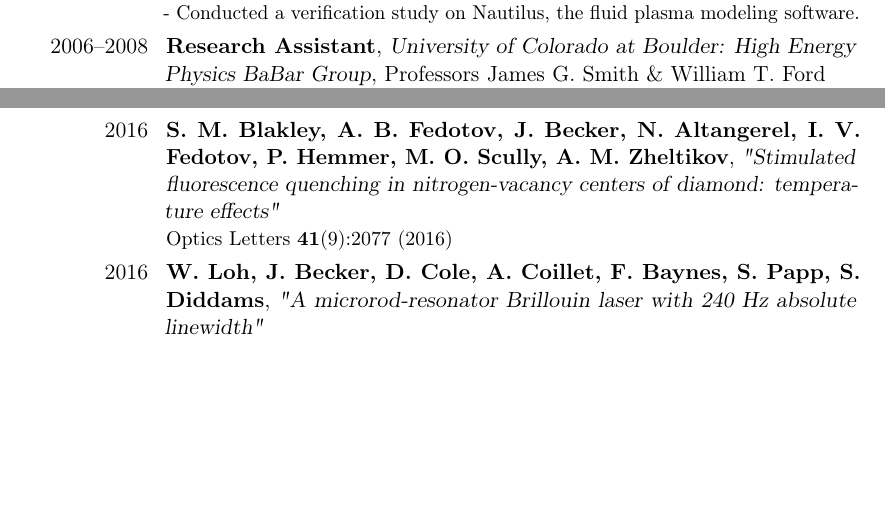
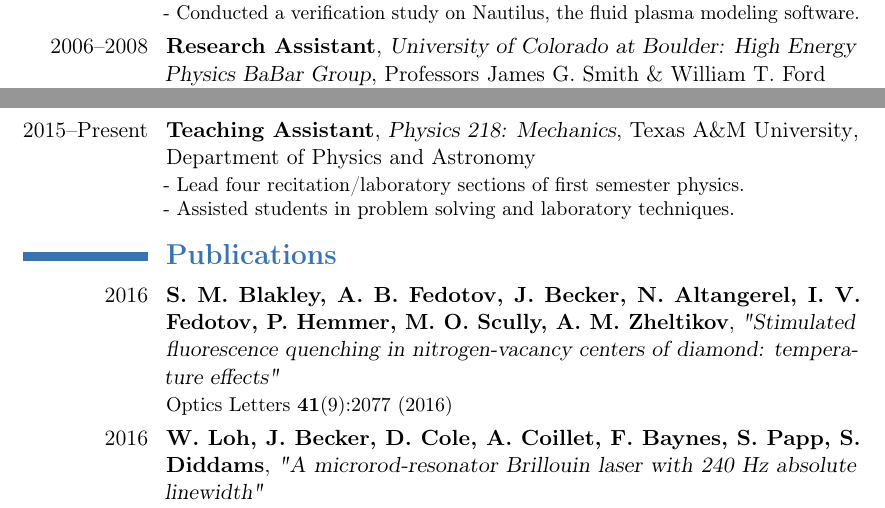
Before and after one commit to golga/Archives, a LaTeX CV (Documents/CV/CV_Joey.tex): two parts of pages 1 and 2 of 2, joined at a grey line, cut so that both start at the same text, the shorter picture padded with empty space. Compiled offline with pdfLaTeX.

Commit message:
Readded TA to CV

```diff
--- a/Documents/CV/CV_Joey.tex
+++ b/Documents/CV/CV_Joey.tex
@@ -59,6 +59,11 @@ Complex Analysis, Fourier Analysis, Linear Algebra, Probability Theory, Mathemat
 \cventry{2006--2008}{\textbf{Research Assistant}}{University of Colorado at Boulder: High Energy Physics BaBar Group}{Professors James G. Smith \& William T. Ford}{}
 { - Measured quasi-twobody decays $B^0\rightarrow a_0(1450)^-\pi^+$, $B^0\rightarrow a_0(1450)^-K^+$, and $B^0\rightarrow \eta\rho^0$ for the BaBar collaboration.}
 
+\section{\textbf{Teaching Experience}}
+\cventry{2015--Present}{\textbf{Teaching Assistant}}{Physics 218: Mechanics}{Texas A\&M University}{Department of Physics and Astronomy}
+{- Lead four recitation/laboratory sections of first semester physics. \newline
+- Assisted students in problem solving and laboratory techniques.}
+
 \section{\textbf{Publications}}
 \cventry{2016}{S. M. Blakley, A. B. Fedotov, J. Becker, N. Altangerel, I. V. Fedotov, P. Hemmer, M. O. Scully, A. M. Zheltikov}{"Stimulated fluorescence quenching in nitrogen-vacancy centers of diamond: temperature effects"}{}{}
 {Optics Letters \textbf{41}(9):2077 (2016)}{}{}
```
Also changed, not shown: Documents/CV/CV_Joey.pdf.
